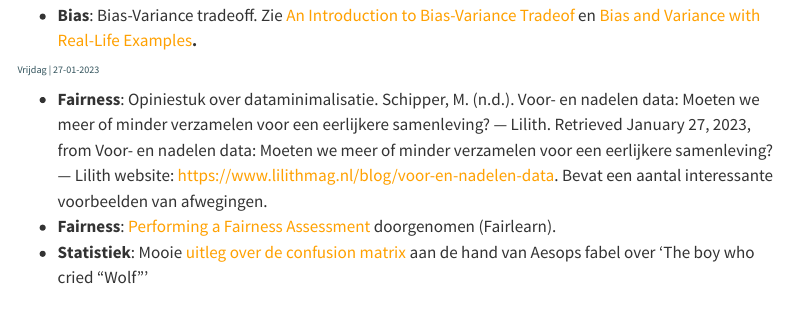
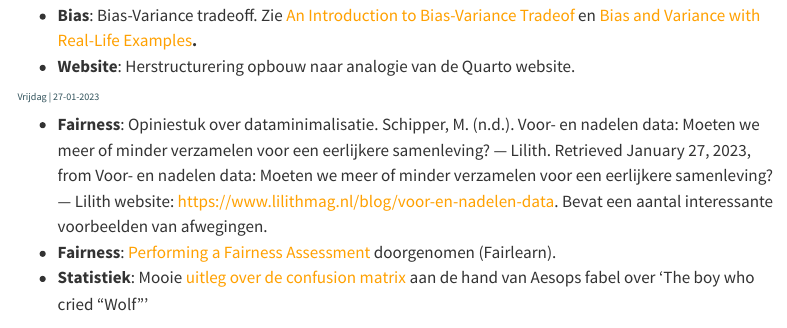
Before and after one commit to tcbakker/hapax-analytics, a Quarto document (docs/logboek/logboek.qmd): the page in a window 1100 px wide, from 910 px down. Rendered offline with R 4.5, knitr and Pandoc in place of Quarto, with nearby package versions; menus at the side of the page are left out.

Commit message:
Aanpassingnen nieuwe opbouw website

```diff
--- a/docs/logboek/logboek.qmd
+++ b/docs/logboek/logboek.qmd
@@ -48,6 +48,7 @@ Mijn dagelijkse activiteiten in relatie tot mijn interesesses en werk: een mix v
         -   ![](images/unnamed-chunk-13-1.png){width="600"}
 -   **Bias**: [The Trouble with Bias - NIPS 2017 Keynote - Kate Crawford](https://www.youtube.com/watch?v=fMym_BKWQzk).
 -   **Bias**: Bias-Variance tradeoff. Zie [An Introduction to Bias-Variance Tradeof](http://cse.iitkgp.ac.in/~saptarshi/courses/ml2020s/ML-14-bias-variance.pdf) en [Bias and Variance with Real-Life Examples](https://www.naukri.com/learning/articles/bias-and-variance/)**.**
+-   **Website**: Herstructurering opbouw naar analogie van de Quarto website.
 
 #### Vrijdag \| 27-01-2023
 
```
Also changed, not shown: 1 other file.
